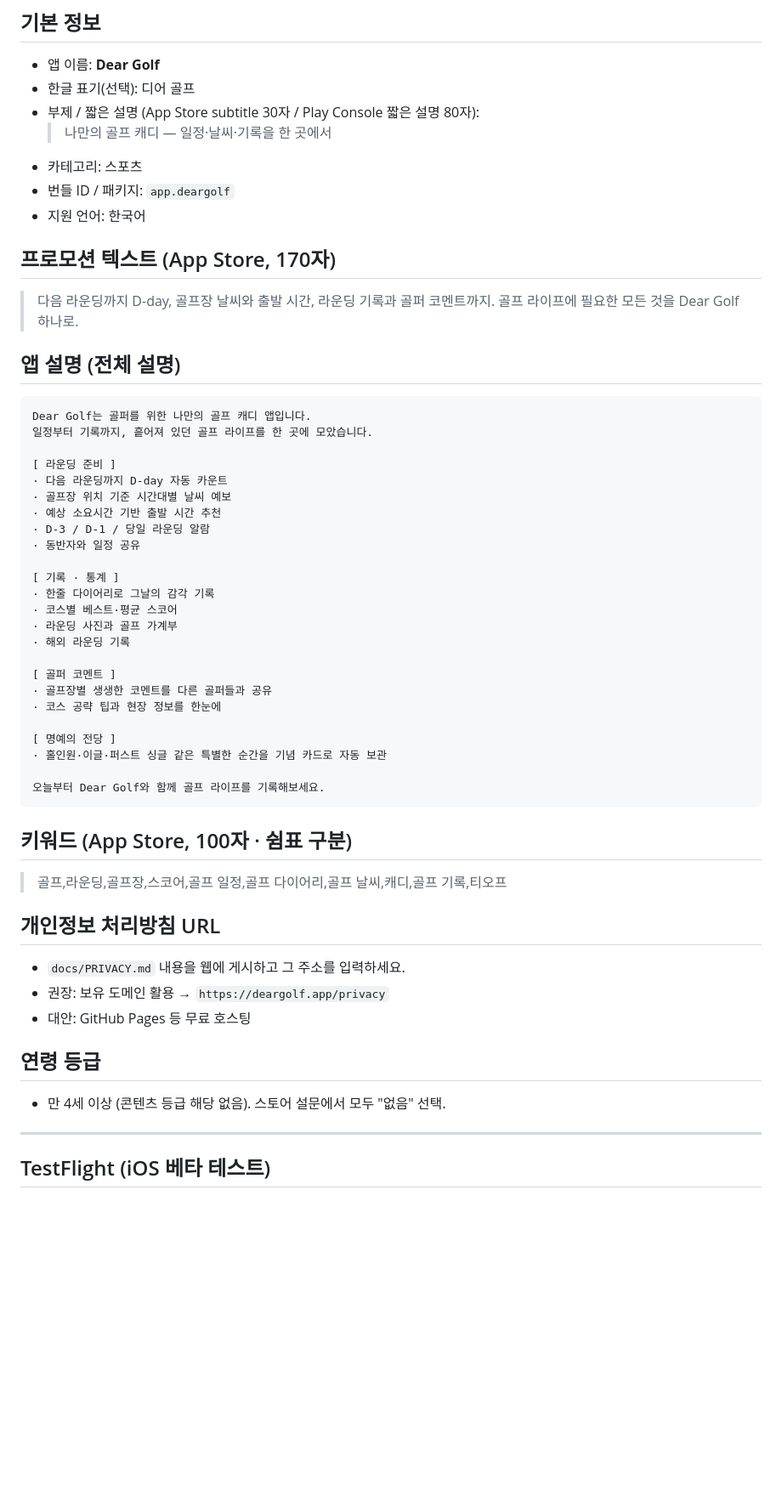
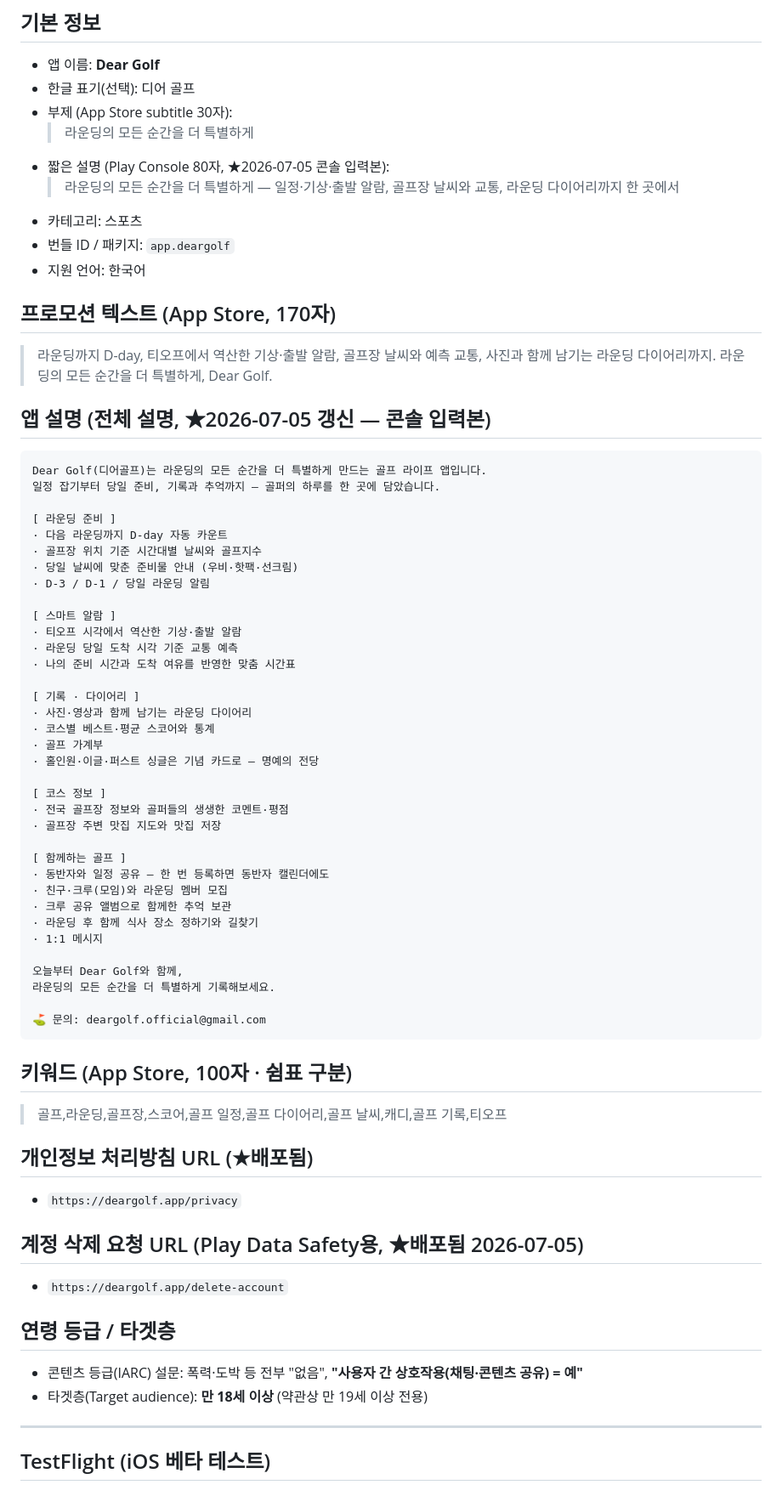
Before and after one commit to aroarang00/Dear-Golf, a Markdown page: docs/store-listing.md, the part around the change. Shown at 85% size. Rendered like a GitHub page; blank space fills up the shorter version.

Commit message:
docs(store): 리스팅 초안 현행화 — 새 카피·설명 전문, 삭제 URL·연령 등급 정정
옛 카피 '나만의 골프 캐디' → '라운딩의 모든 순간을 더 특별하게' 계열로 교체(콘솔 입력본).
설명 전문을 현재 기능(스마트 알람·예측 교통·준비물·코스 위키·크루) 기준으로 재작성,
개인정보/계정삭제 URL 배포본 반영, 연령 등급을 IARC 설문+타겟층 18세로 정정.

Co-Authored-By: Claude Fable 5 <noreply@anthropic.com>

````diff
--- a/docs/store-listing.md
+++ b/docs/store-listing.md
@@ -9,54 +9,69 @@ App Store Connect · Google Play Console · TestFlight에 입력할 텍스트
 
 - 앱 이름: **Dear Golf**
 - 한글 표기(선택): 디어 골프
-- 부제 / 짧은 설명 (App Store subtitle 30자 / Play Console 짧은 설명 80자):
-  > 나만의 골프 캐디 — 일정·날씨·기록을 한 곳에서
+- 부제 (App Store subtitle 30자):
+  > 라운딩의 모든 순간을 더 특별하게
+- 짧은 설명 (Play Console 80자, ★2026-07-05 콘솔 입력본):
+  > 라운딩의 모든 순간을 더 특별하게 — 일정·기상·출발 알람, 골프장 날씨와 교통, 라운딩 다이어리까지 한 곳에서
 - 카테고리: 스포츠
 - 번들 ID / 패키지: `app.deargolf`
 - 지원 언어: 한국어
 
 ## 프로모션 텍스트 (App Store, 170자)
-> 다음 라운딩까지 D-day, 골프장 날씨와 출발 시간, 라운딩 기록과 골퍼 코멘트까지. 골프 라이프에 필요한 모든 것을 Dear Golf 하나로.
+> 라운딩까지 D-day, 티오프에서 역산한 기상·출발 알람, 골프장 날씨와 예측 교통, 사진과 함께 남기는 라운딩 다이어리까지. 라운딩의 모든 순간을 더 특별하게, Dear Golf.
 
-## 앱 설명 (전체 설명)
+## 앱 설명 (전체 설명, ★2026-07-05 갱신 — 콘솔 입력본)
 
 ```
-Dear Golf는 골퍼를 위한 나만의 골프 캐디 앱입니다.
-일정부터 기록까지, 흩어져 있던 골프 라이프를 한 곳에 모았습니다.
+Dear Golf(디어골프)는 라운딩의 모든 순간을 더 특별하게 만드는 골프 라이프 앱입니다.
+일정 잡기부터 당일 준비, 기록과 추억까지 — 골퍼의 하루를 한 곳에 담았습니다.
 
 [ 라운딩 준비 ]
 · 다음 라운딩까지 D-day 자동 카운트
-· 골프장 위치 기준 시간대별 날씨 예보
-· 예상 소요시간 기반 출발 시간 추천
-· D-3 / D-1 / 당일 라운딩 알람
-· 동반자와 일정 공유
+· 골프장 위치 기준 시간대별 날씨와 골프지수
+· 당일 날씨에 맞춘 준비물 안내 (우비·핫팩·선크림)
+· D-3 / D-1 / 당일 라운딩 알림
 
-[ 기록 · 통계 ]
-· 한줄 다이어리로 그날의 감각 기록
-· 코스별 베스트·평균 스코어
-· 라운딩 사진과 골프 가계부
-· 해외 라운딩 기록
+[ 스마트 알람 ]
+· 티오프 시각에서 역산한 기상·출발 알람
+· 라운딩 당일 도착 시각 기준 교통 예측
+· 나의 준비 시간과 도착 여유를 반영한 맞춤 시간표
 
-[ 골퍼 코멘트 ]
-· 골프장별 생생한 코멘트를 다른 골퍼들과 공유
-· 코스 공략 팁과 현장 정보를 한눈에
+[ 기록 · 다이어리 ]
+· 사진·영상과 함께 남기는 라운딩 다이어리
+· 코스별 베스트·평균 스코어와 통계
+· 골프 가계부
+· 홀인원·이글·퍼스트 싱글은 기념 카드로 — 명예의 전당
 
-[ 명예의 전당 ]
-· 홀인원·이글·퍼스트 싱글 같은 특별한 순간을 기념 카드로 자동 보관
+[ 코스 정보 ]
+· 전국 골프장 정보와 골퍼들의 생생한 코멘트·평점
+· 골프장 주변 맛집 지도와 맛집 저장
 
-오늘부터 Dear Golf와 함께 골프 라이프를 기록해보세요.
+[ 함께하는 골프 ]
+· 동반자와 일정 공유 — 한 번 등록하면 동반자 캘린더에도
+· 친구·크루(모임)와 라운딩 멤버 모집
+· 크루 공유 앨범으로 함께한 추억 보관
+· 라운딩 후 함께 식사 장소 정하기와 길찾기
+· 1:1 메시지
+
+오늘부터 Dear Golf와 함께,
+라운딩의 모든 순간을 더 특별하게 기록해보세요.
+
+⛳ 문의: deargolf.official@gmail.com
 ```
 
 ## 키워드 (App Store, 100자 · 쉼표 구분)
 > 골프,라운딩,골프장,스코어,골프 일정,골프 다이어리,골프 날씨,캐디,골프 기록,티오프
 
-## 개인정보 처리방침 URL
-- `docs/PRIVACY.md` 내용을 웹에 게시하고 그 주소를 입력하세요.
-- 권장: 보유 도메인 활용 → `https://deargolf.app/privacy`
-- 대안: GitHub Pages 등 무료 호스팅
+## 개인정보 처리방침 URL (★배포됨)
+- `https://deargolf.app/privacy`
 
-## 연령 등급
-- 만 4세 이상 (콘텐츠 등급 해당 없음). 스토어 설문에서 모두 "없음" 선택.
+## 계정 삭제 요청 URL (Play Data Safety용, ★배포됨 2026-07-05)
+- `https://deargolf.app/delete-account`
+
+## 연령 등급 / 타겟층
+- 콘텐츠 등급(IARC) 설문: 폭력·도박 등 전부 "없음", **"사용자 간 상호작용(채팅·콘텐츠 공유) = 예"**
+- 타겟층(Target audience): **만 18세 이상** (약관상 만 19세 이상 전용)
 
 ---
 
````
